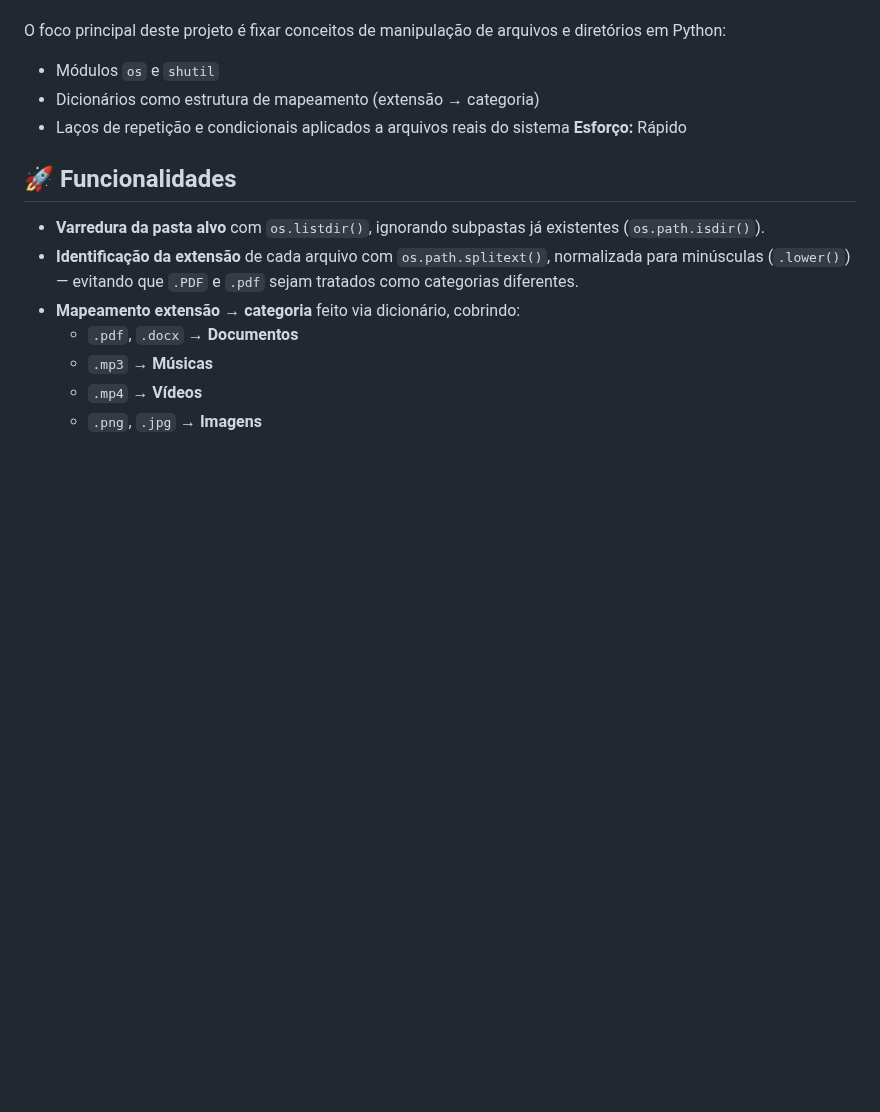
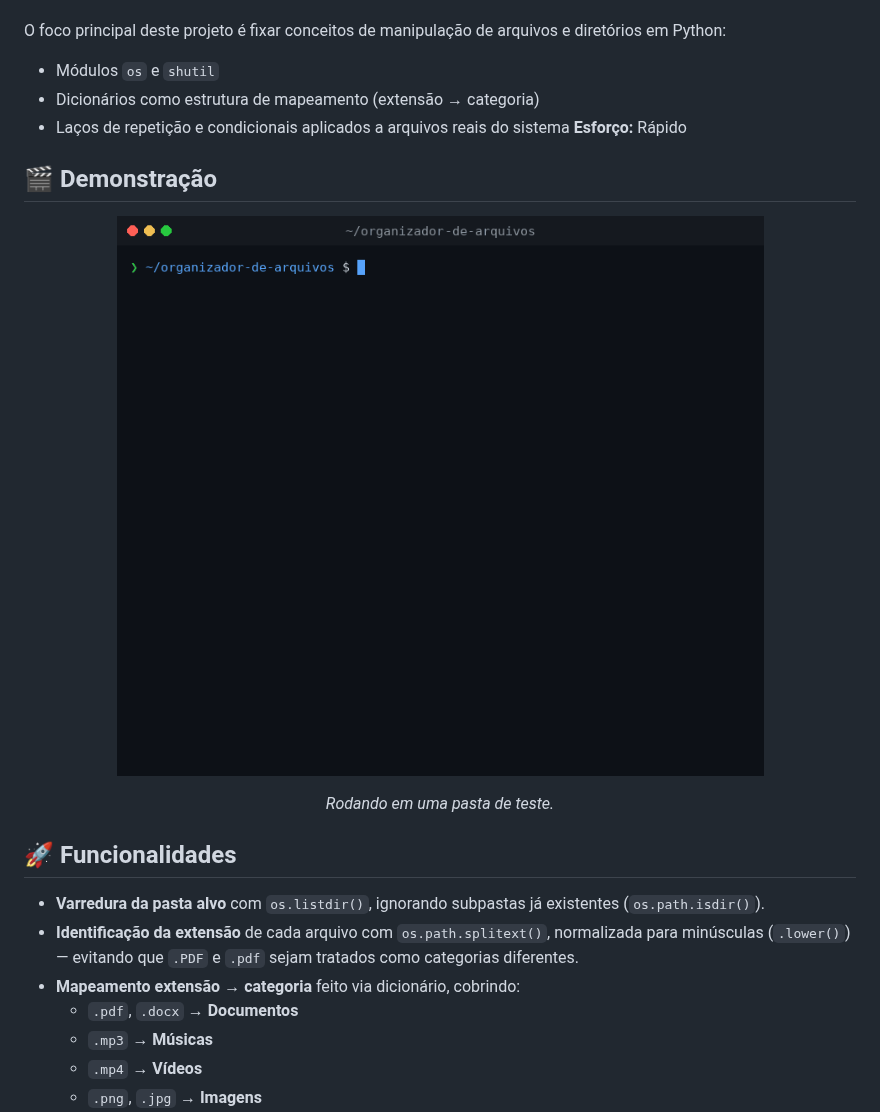
Before and after one commit to futuremltz/Projetos-em-Python, a Markdown page: 04-Organizador-de-Arquivos-Automático/README.md, the part around the change. GitHub-like rendering; pictures changed too: assets/organizador-demo.gif (added); blank space fills up the shorter version.

```diff
--- a/04-Organizador-de-Arquivos-Automático/README.md
+++ b/04-Organizador-de-Arquivos-Automático/README.md
@@ -12,6 +12,14 @@ O foco principal deste projeto é fixar conceitos de manipulação de arquivos e
 - Dicionários como estrutura de mapeamento (extensão → categoria)
 - Laços de repetição e condicionais aplicados a arquivos reais do sistema
 **Esforço:** Rápido
+
+## 🎬 Demonstração
+
+<p align="center">
+  <img src="../assets/organizador-demo.gif" alt="Organizador separando os arquivos de uma pasta por tipo" />
+</p>
+
+<p align="center"><i>Rodando em uma pasta de teste.</i></p>
 
 ## 🚀 Funcionalidades
 
```
Also changed, not shown: README.md (+8 -0 lines).
